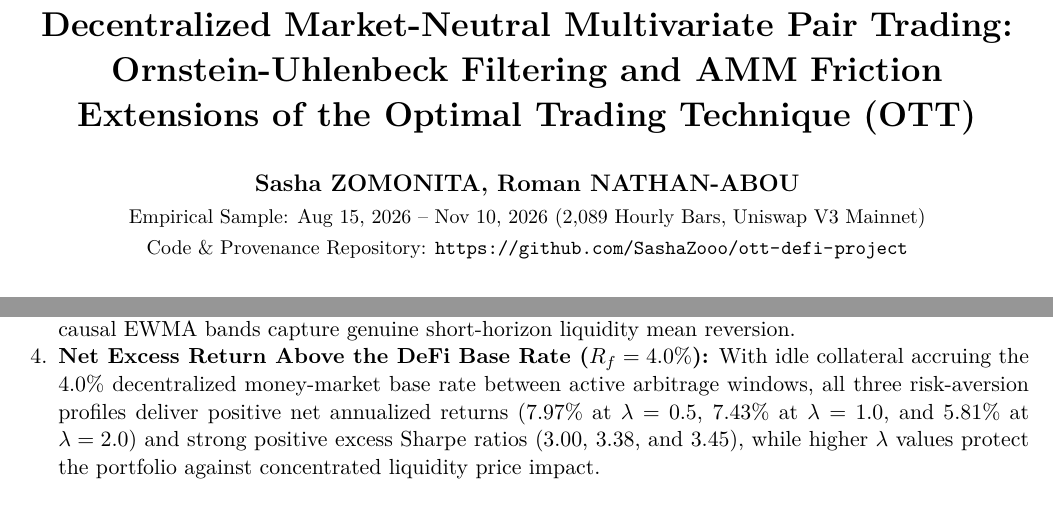
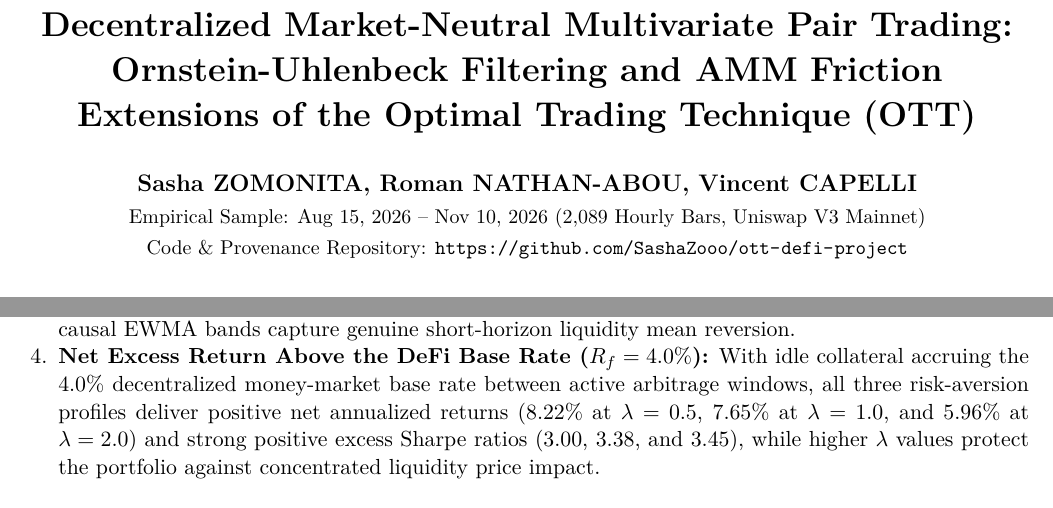
Before and after one commit to SashaZooo/ott-defi-project, a LaTeX paper (report.tex): two parts of pages 1 and 4 of 5, joined at a grey line, cut so that both start at the same text. Compiled offline with pdfLaTeX.

Commit message:
Align narrative metrics in Section 3.2 with Table 2 exact numbers

```diff
--- a/report.tex
+++ b/report.tex
@@ -20,7 +20,7 @@
 \setlength{\parskip}{3pt}
 \captionsetup{font=small,labelfont=bf,skip=4pt}
 \title{\vspace{-1.1cm}\textbf{Decentralized Market-Neutral Multivariate Pair Trading:\\Ornstein-Uhlenbeck Filtering and AMM Friction Extensions of the Optimal Trading Technique (OTT)}\vspace{-0.25cm}}
-\author{\textbf{Sasha ZOMONITA, Roman NATHAN-ABOU} \\[2pt] \small Empirical Sample: Aug 15, 2026 -- Nov 10, 2026 (2,089 Hourly Bars, Uniswap V3 Mainnet) \\[1pt] \small Code \& Provenance Repository: \url{https://github.com/SashaZooo/ott-defi-project}}
+\author{\textbf{Sasha ZOMONITA, Roman NATHAN-ABOU, Vincent CAPELLI} \\[2pt] \small Empirical Sample: Aug 15, 2026 -- Nov 10, 2026 (2,089 Hourly Bars, Uniswap V3 Mainnet) \\[1pt] \small Code \& Provenance Repository: \url{https://github.com/SashaZooo/ott-defi-project}}
 \date{\vspace{-0.55cm}}
 \begin{document}
 \maketitle
@@ -123,7 +123,7 @@ Four key empirical insights emerge from the Out-of-Sample backtest:
 \item \textbf{Realistic Hit Rates Under $t+1$ Execution:} In the frictionless benchmark ($\lambda=1.0$, Frictions OFF), the strategy executes $74$ completed round-trip arbitrages with a $68.9\%$ win rate, a $2.22$ Win/Loss ratio, an annualized return of $10.70\%$, and a Sharpe ratio of $6.18$ (Max Drawdown $0.15\%$). Incorporating next-bar ($t+1$) execution and on-chain frictions reduces the net win rate to $51.4\%$--$52.7\%$, closely matching the $\approx 53\%$ empirical hit rate reported by Yang \& Malik (2024) on centralized exchanges.
 \item \textbf{Economic Role of Risk Aversion $\lambda$ on Concentrated AMM Slippage:} Because the quadratic slippage penalty $w_i^2 s_i$ and risk penalty $\lambda w_i^2 \sigma_{i,\text{spread}}$ jointly govern trade sizing, increasing $\lambda$ from $0.5$ to $2.0$ scales back capital deployment on the shallower \texttt{DAI/USDC} pool ($\$1.00\text{M}$ TVL). Consequently, cumulative AMM slippage drops by $82\%$ (from $\$615$ at $\lambda=0.5$ to $\$311$ at $\lambda=1.0$ and $\$108$ at $\lambda=2.0$), annualized volatility contracts from $1.41\%$ to $0.57\%$, and Max Drawdown falls from $0.36\%$ to $0.14\%$.
 \item \textbf{Holding Period Alignment with OU Half-Life:} The realized average holding duration ($1.92$--$1.93$ hours) aligns closely with the In-Sample Ornstein-Uhlenbeck half-life ($2.00$ hours), confirming that causal EWMA bands capture genuine short-horizon liquidity mean reversion.
-\item \textbf{Net Excess Return Above the DeFi Base Rate ($R_f = 4.0\%$):} With idle collateral accruing the $4.0\%$ decentralized money-market base rate between active arbitrage windows, all three risk-aversion profiles deliver positive net annualized returns ($7.97\%$ at $\lambda=0.5$, $7.43\%$ at $\lambda=1.0$, and $5.81\%$ at $\lambda=2.0$) and strong positive excess Sharpe ratios ($3.00$, $3.38$, and $3.45$), while higher $\lambda$ values protect the portfolio against concentrated liquidity price impact.
+\item \textbf{Net Excess Return Above the DeFi Base Rate ($R_f = 4.0\%$):} With idle collateral accruing the $4.0\%$ decentralized money-market base rate between active arbitrage windows, all three risk-aversion profiles deliver positive net annualized returns ($8.22\%$ at $\lambda=0.5$, $7.65\%$ at $\lambda=1.0$, and $5.96\%$ at $\lambda=2.0$) and strong positive excess Sharpe ratios ($3.00$, $3.38$, and $3.45$), while higher $\lambda$ values protect the portfolio against concentrated liquidity price impact.
 \end{enumerate}
 \section{Conclusion}
 Adapting the Optimal Trading Technique to real Uniswap V3 pool data demonstrates that decentralized statistical arbitrage is viable on ultra-low-fee ($1\text{bp}$) Stablecoin and trend-adjusted LST pools, provided that non-cointegrated governance tokens are rigorously filtered out via MacKinnon critical values and trade sizing internalizes concentrated AMM depth. Future production deployments on Layer-2 rollups (Arbitrum, Base) would cut fixed gas costs by $>95\%$ and enable rolling-window cointegration re-estimation.
```
Also changed, not shown: report.pdf, 1 other file.
